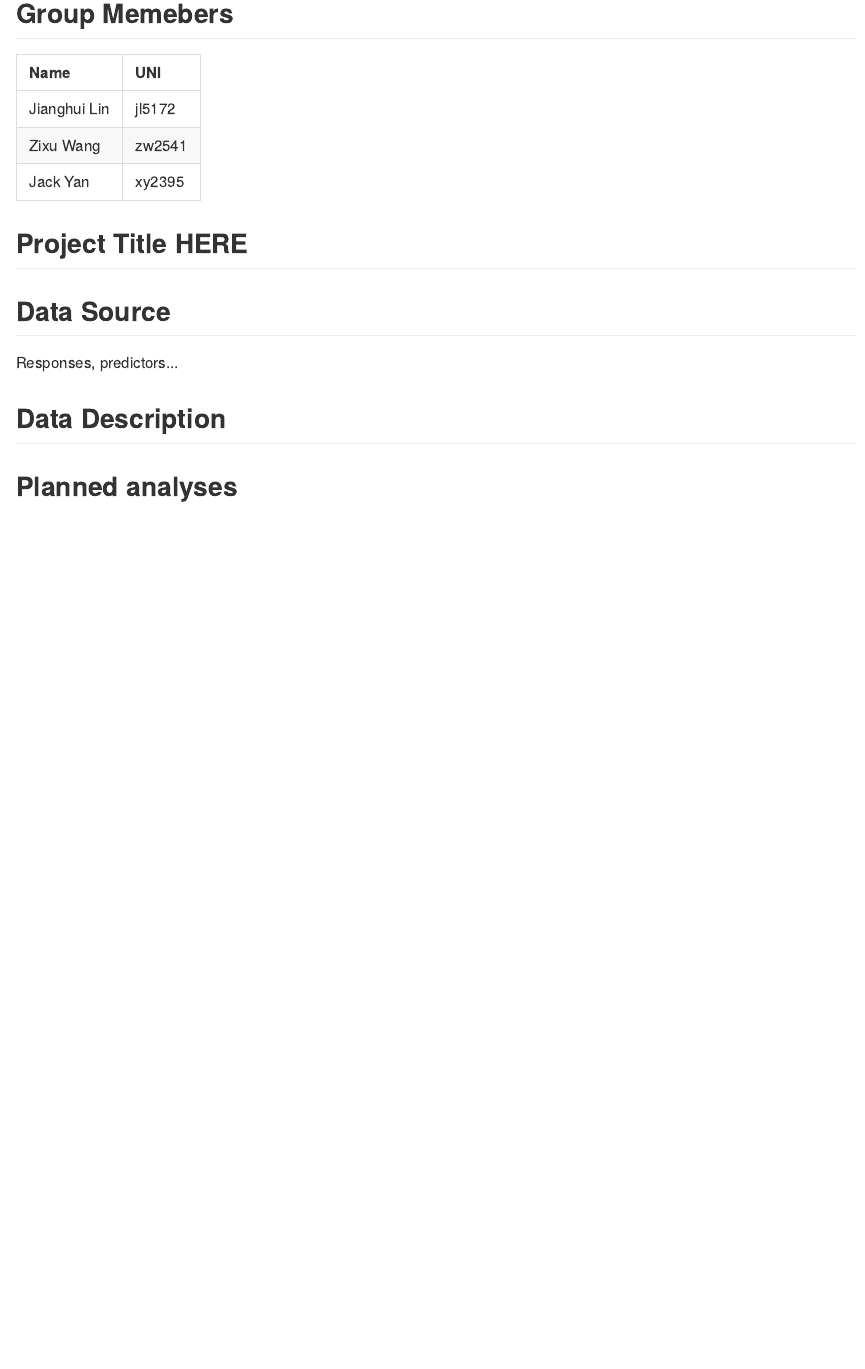
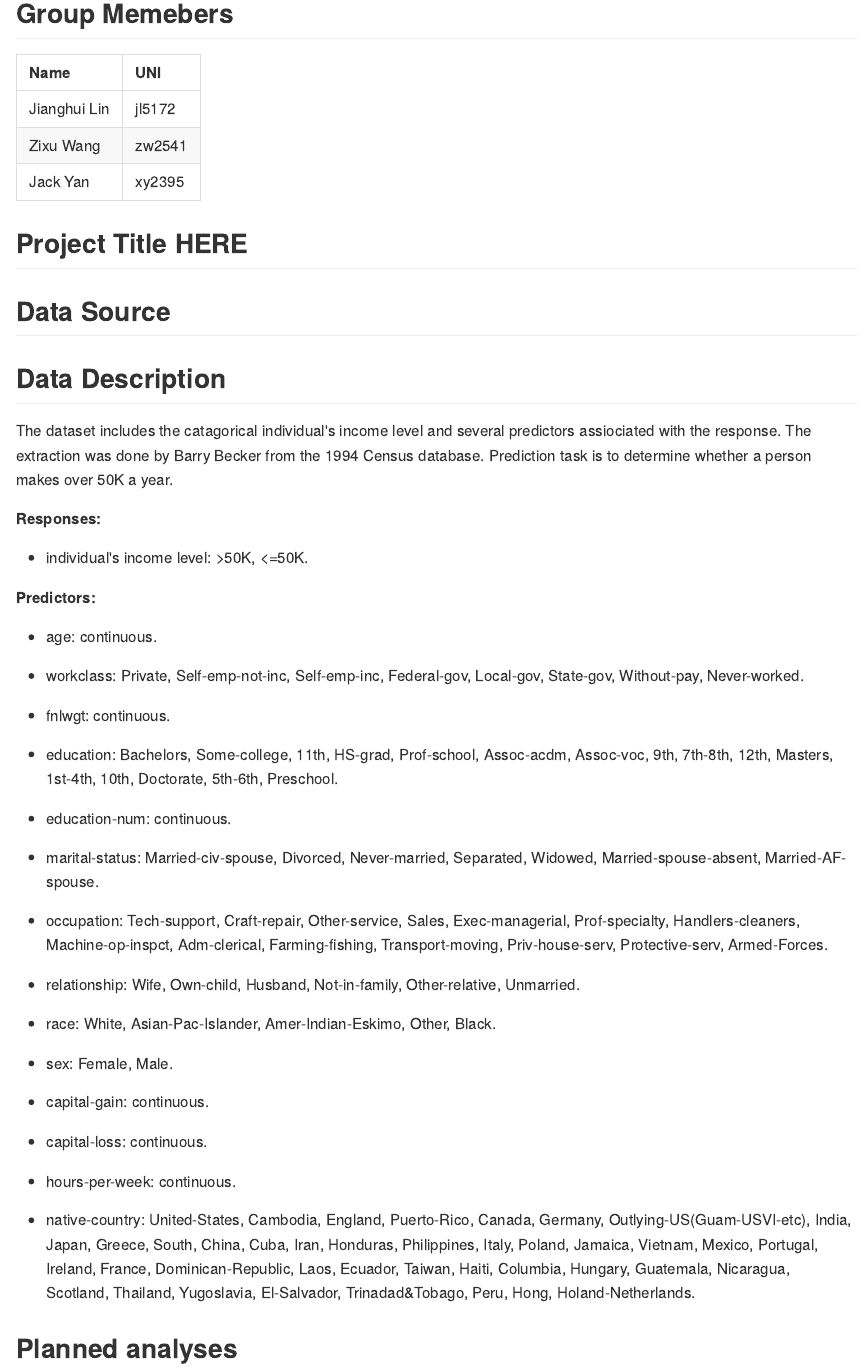
Before and after one commit to jackyan0320/p8106_midterm, an R Markdown document (proposal.Rmd): the page in a window 1100 px wide, from 120 px down. The pictures show the output file proposal.md that the author committed with the source, drawn offline in the style of GitHub.

Commit message:
add data description

```diff
--- a/proposal.Rmd
+++ b/proposal.Rmd
@@ -21,7 +21,18 @@
 
 ## Data Source
 
-Responses, predictors...
-
 ## Data Description
 
+The dataset includes the catagorical individual's income level and several predictors assiociated with the response. The extraction was done by Barry Becker from the 1994 Census database. Prediction task is to determine whether a person makes over 50K a year.
+
+__Responses:__
+
+* individual's income level: >50K, <=50K.
+
+__Predictors:__
+
+* age: continuous.
+
+* workclass: Private, Self-emp-not-inc, Self-emp-inc, Federal-gov, Local-gov, State-gov, Without-pay, Never-worked.
+
+* fnlwgt: continuous.
@@ -27,0 +52 @@
+* sex: Female, Male.
@@ -28 +60,3 @@
+* native-country: United-States, Cambodia, England, Puerto-Rico, Canada, Germany, Outlying-US(Guam-USVI-etc), India, Japan, Greece, South, China, Cuba, Iran, Honduras, Philippines, Italy, Poland, Jamaica, Vietnam, Mexico, Portugal, Ireland, France, Dominican-Republic, Laos, Ecuador, Taiwan, Haiti, Columbia, Hungary, Guatemala, Nicaragua, Scotland, Thailand, Yugoslavia, El-Salvador, Trinadad&Tobago, Peru, Hong, Holand-Netherlands.
+
 ## Planned analyses
```
Also changed, not shown: proposal.md, proposal.Rmd (20 more changed lines).
